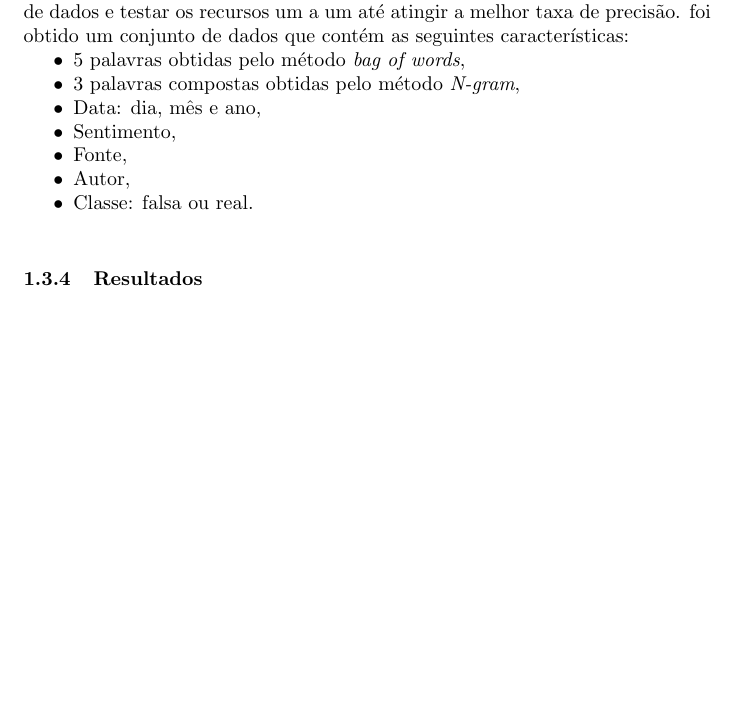
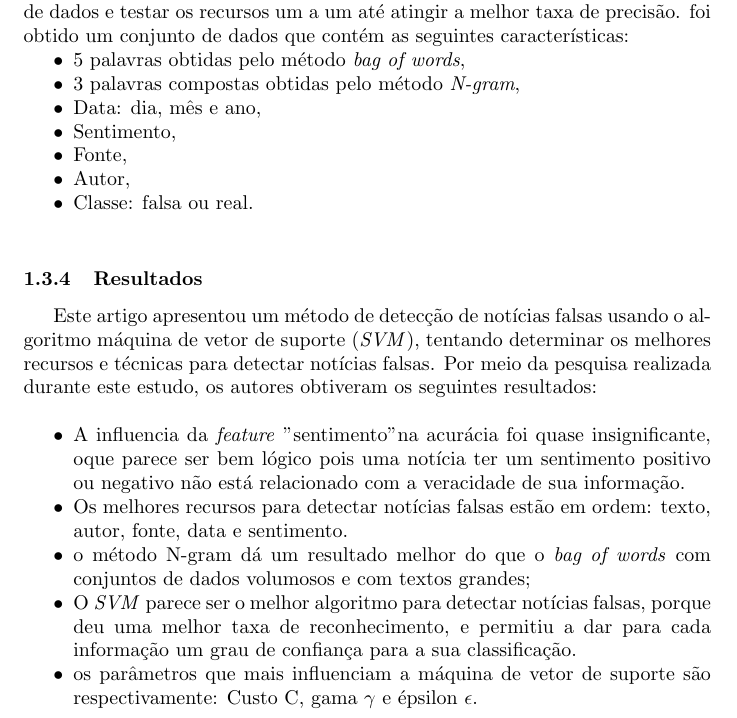
Before and after one commit to douglascastrorj/Topico-Especiais-Engenharia-de-Dados-e-Conhecimento-PESC-2022-3, a LaTeX paper (main.tex, which reads Secoes/revisaoinformal.tex): part of page 7 of 7 before the commit and part of page 7 of 8 after it, cut so that both start at the same text, the shorter picture padded with empty space. Compiled offline with pdfLaTeX.

Commit message:
secao de resultados da revisao ieee

```diff
--- a/Secoes/revisaoinformal.tex
+++ b/Secoes/revisaoinformal.tex
@@ -172,3 +172,12 @@ Fake News" \cite{fakenews2016} e "All the news" \cite{allthenews2017}. Estes \te
 \end{itemize}
 
 \subsubsection{Resultados}
+Este artigo apresentou um método de detecção de notícias falsas usando o algoritmo máquina de vetor de suporte (\textit{SVM}), tentando determinar os melhores recursos e técnicas para detectar notícias falsas. Por meio da pesquisa realizada durante este estudo, os autores obtiveram os seguintes resultados: \\
+
+\begin{itemize}
+    \item A influencia da \textit{feature} "sentimento" na acurácia foi quase insignificante, oque parece ser bem lógico pois uma notícia ter um sentimento positivo ou negativo não está relacionado com a veracidade de sua informação.
+    \item Os melhores recursos para detectar notícias falsas estão em ordem: texto, autor, fonte, data e sentimento.
+    \item o método N-gram dá um resultado melhor do que o \textit{bag of words} com conjuntos de dados volumosos e com textos grandes;
+    \item O \textit{SVM} parece ser o melhor algoritmo para detectar notícias falsas, porque deu uma melhor taxa de reconhecimento, e permitiu a dar para cada informação um grau de confiança para a sua classificação.
+    \item os parâmetros que mais influenciam a máquina de vetor de suporte são respectivamente: Custo C, gama $\gamma$ e épsilon $\epsilon$. \\
+\end{itemize}
```
